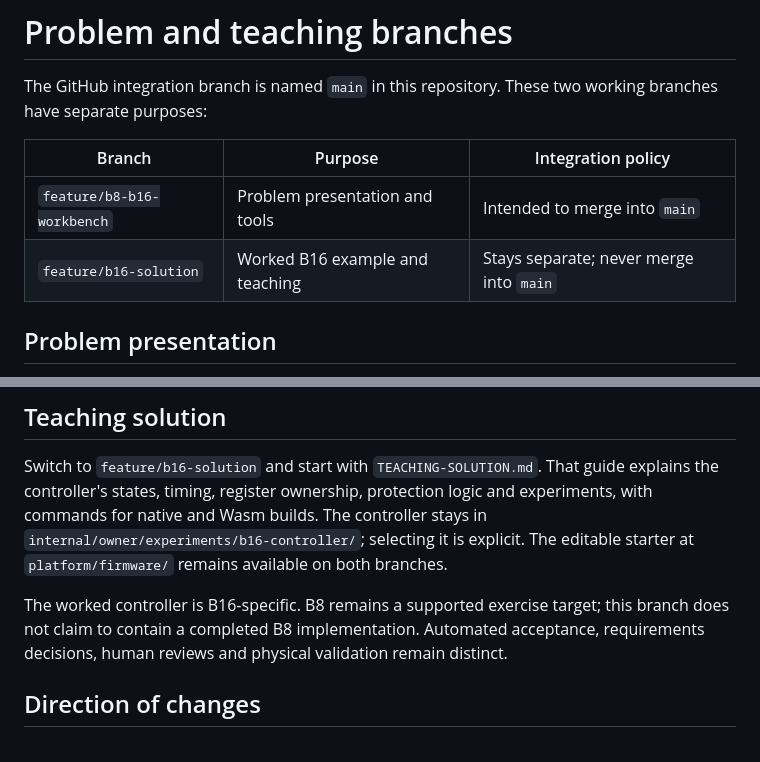
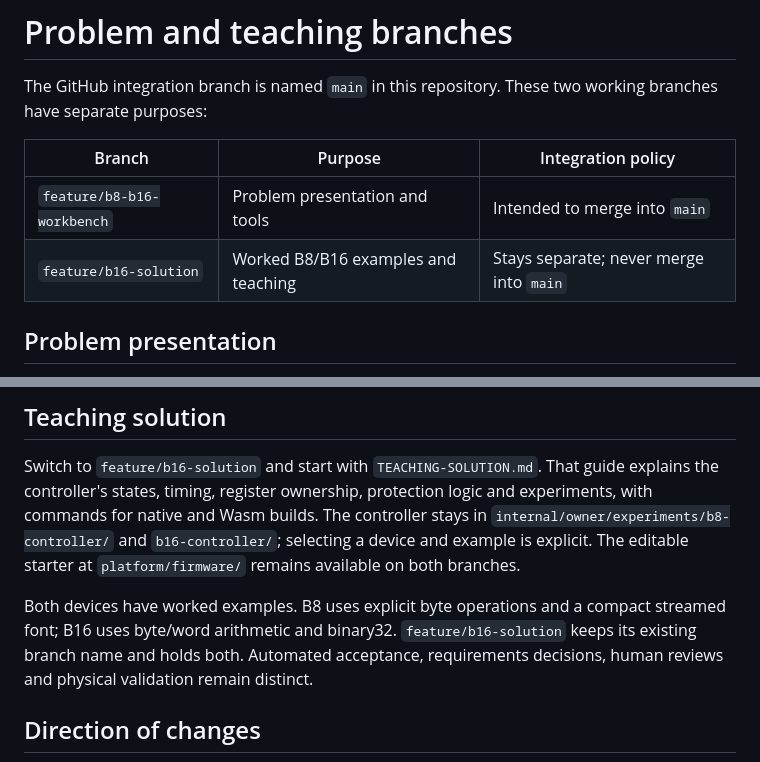
Before and after one commit to sheepfling/BLENDER8, a Markdown page: docs/BRANCHES.md, 2 parts joined by grey strips. GitHub-like rendering.

Commit message:
Describe both worked devices on the separate teaching branch

```diff
--- a/docs/BRANCHES.md
+++ b/docs/BRANCHES.md
@@ -3,10 +3,10 @@
 The GitHub integration branch is named `main` in this repository. These two working branches
 have separate purposes:
 
-| Branch                     | Purpose                         | Integration policy                      |
-| -------------------------- | ------------------------------- | --------------------------------------- |
-| `feature/b8-b16-workbench` | Problem presentation and tools  | Intended to merge into `main`           |
-| `feature/b16-solution`     | Worked B16 example and teaching | Stays separate; never merge into `main` |
+| Branch                     | Purpose                             | Integration policy                      |
+| -------------------------- | ----------------------------------- | --------------------------------------- |
+| `feature/b8-b16-workbench` | Problem presentation and tools      | Intended to merge into `main`           |
+| `feature/b16-solution`     | Worked B8/B16 examples and teaching | Stays separate; never merge into `main` |
 
 ## Problem presentation
 
@@ -25,12 +25,14 @@ under `internal/` retain their existing role outside the New Employee reading ro
 Switch to `feature/b16-solution` and start with `TEACHING-SOLUTION.md`. That guide explains the
 controller's states, timing, register ownership, protection logic and experiments, with commands
 for native and Wasm builds. The controller stays in
-`internal/owner/experiments/b16-controller/`; selecting it is explicit. The editable starter at
+`internal/owner/experiments/b8-controller/` and `b16-controller/`; selecting a device and example is
+explicit. The editable starter at
 `platform/firmware/` remains available on both branches.
 
-The worked controller is B16-specific. B8 remains a supported exercise target; this branch does
-not claim to contain a completed B8 implementation. Automated acceptance, requirements decisions,
-human reviews and physical validation remain distinct.
+Both devices have worked examples. B8 uses explicit byte operations and a compact streamed font;
+B16 uses byte/word arithmetic and binary32. `feature/b16-solution` keeps its existing branch name
+and holds both. Automated acceptance, requirements decisions, human reviews and physical validation
+remain distinct.
 
 ## Direction of changes
 
```
